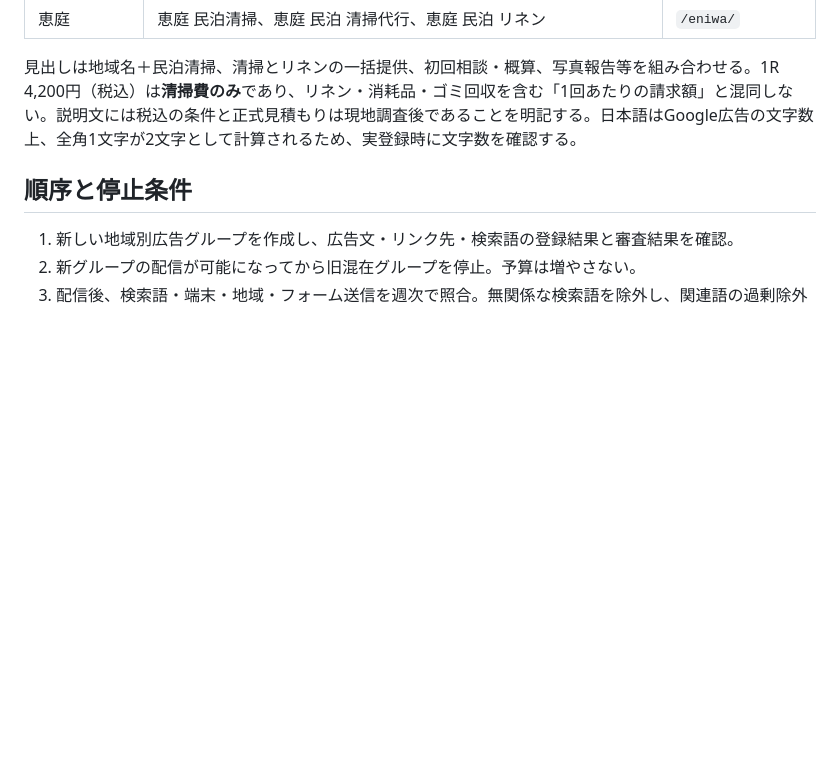
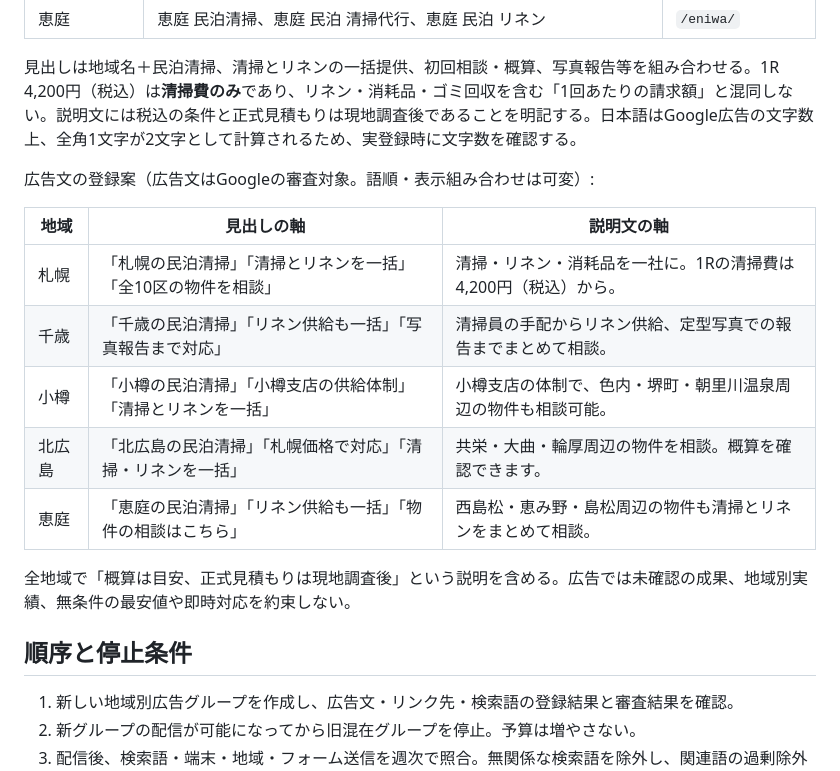
Before and after one commit to Stayble-backoffice/stayble-windwoods, a Markdown page: docs/google-ads-october-2026-change-plan.md, the part around the change. Rendered like a GitHub page; blank space fills up the shorter version.

Commit message:
Add regional ad copy proposals

```diff
--- a/docs/google-ads-october-2026-change-plan.md
+++ b/docs/google-ads-october-2026-change-plan.md
@@ -25,6 +25,18 @@
 
 見出しは地域名＋民泊清掃、清掃とリネンの一括提供、初回相談・概算、写真報告等を組み合わせる。1R 4,200円（税込）は**清掃費のみ**であり、リネン・消耗品・ゴミ回収を含む「1回あたりの請求額」と混同しない。説明文には税込の条件と正式見積もりは現地調査後であることを明記する。日本語はGoogle広告の文字数上、全角1文字が2文字として計算されるため、実登録時に文字数を確認する。
 
+広告文の登録案（広告文はGoogleの審査対象。語順・表示組み合わせは可変）:
+
+| 地域 | 見出しの軸 | 説明文の軸 |
+|---|---|---|
+| 札幌 | 「札幌の民泊清掃」「清掃とリネンを一括」「全10区の物件を相談」 | 清掃・リネン・消耗品を一社に。1Rの清掃費は4,200円（税込）から。 |
+| 千歳 | 「千歳の民泊清掃」「リネン供給も一括」「写真報告まで対応」 | 清掃員の手配からリネン供給、定型写真での報告までまとめて相談。 |
+| 小樽 | 「小樽の民泊清掃」「小樽支店の供給体制」「清掃とリネンを一括」 | 小樽支店の体制で、色内・堺町・朝里川温泉周辺の物件も相談可能。 |
+| 北広島 | 「北広島の民泊清掃」「札幌価格で対応」「清掃・リネンを一括」 | 共栄・大曲・輪厚周辺の物件を相談。概算を確認できます。 |
+| 恵庭 | 「恵庭の民泊清掃」「リネン供給も一括」「物件の相談はこちら」 | 西島松・恵み野・島松周辺の物件も清掃とリネンをまとめて相談。 |
+
+全地域で「概算は目安、正式見積もりは現地調査後」という説明を含める。広告では未確認の成果、地域別実績、無条件の最安値や即時対応を約束しない。
+
 ## 順序と停止条件
 
 1. 新しい地域別広告グループを作成し、広告文・リンク先・検索語の登録結果と審査結果を確認。
```
